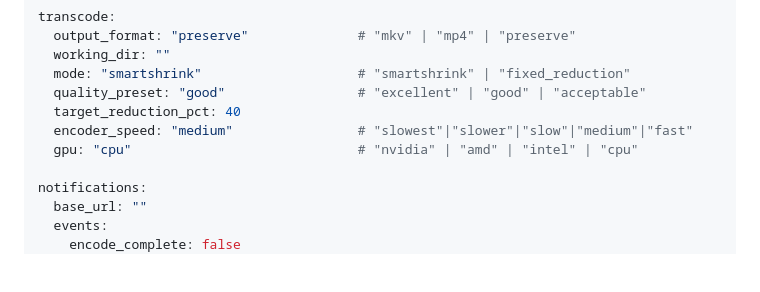
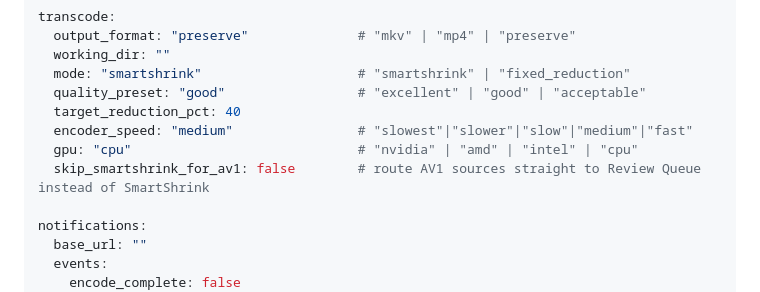
Before and after one commit to braydin72/MediaForge, a Markdown page: MEDIAFORGE_SPEC.md, the part around the change. Rendered like a GitHub page; blank space fills up the shorter version.

```diff
--- a/MEDIAFORGE_SPEC.md
+++ b/MEDIAFORGE_SPEC.md
@@ -338,6 +338,7 @@ transcode:
   target_reduction_pct: 40
   encoder_speed: "medium"                # "slowest"|"slower"|"slow"|"medium"|"fast"
   gpu: "cpu"                             # "nvidia" | "amd" | "intel" | "cpu"
+  skip_smartshrink_for_av1: false        # route AV1 sources straight to Review Queue instead of SmartShrink
 
 notifications:
   base_url: ""
```
Also changed, not shown: CURRENT_STATE.md (+19 -1 lines).
